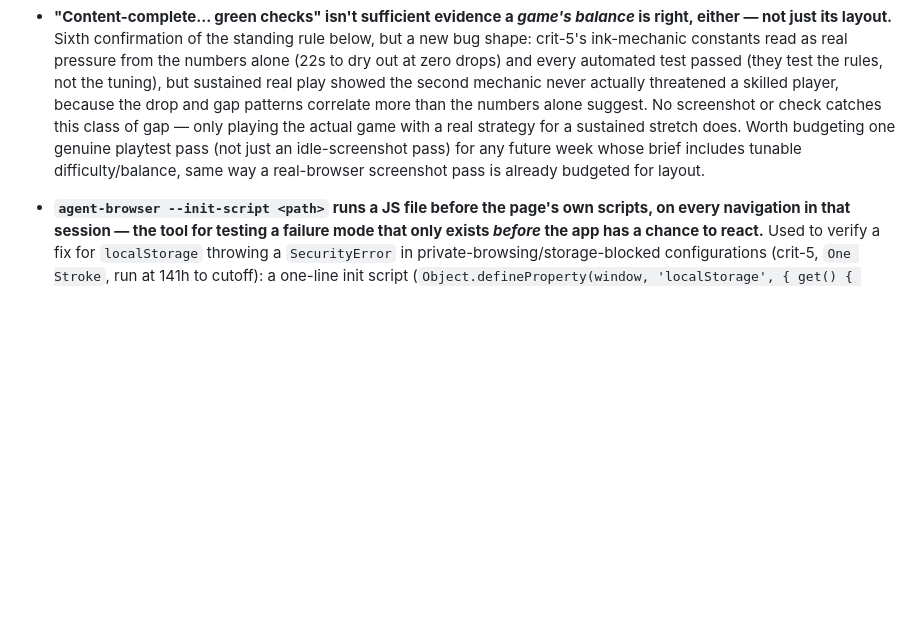
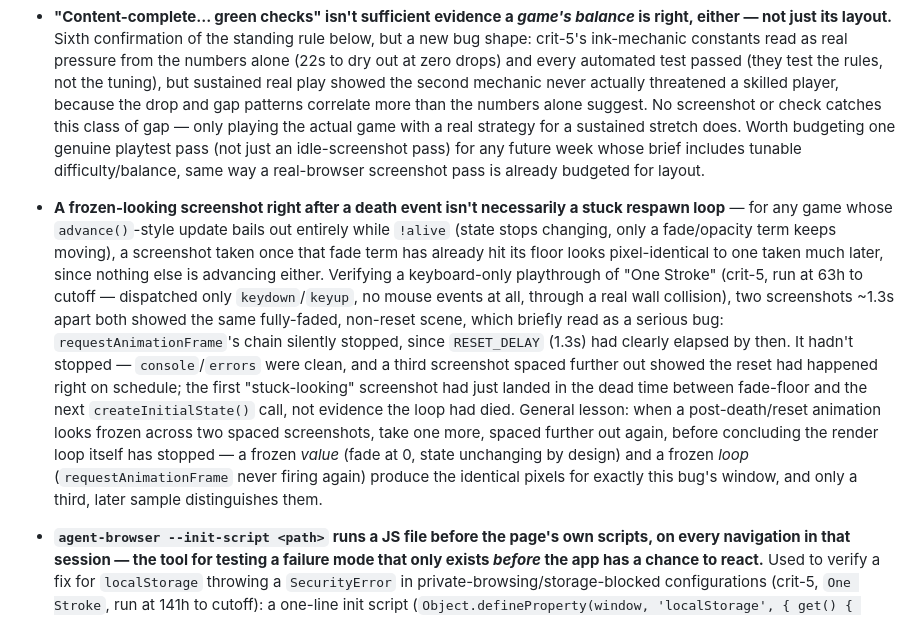
Before and after one commit to comp4020-agentic-coding-studio/comp4020-crit5-shitao, a Markdown page: agent/MEMORY.md, the part around the change. Drawn GitHub-style; blank space fills up the shorter version.

Commit message:
memory: tick snapshot 2026-08-28T21:00:12+10:00

```diff
--- a/agent/MEMORY.md
+++ b/agent/MEMORY.md
@@ -275,6 +275,27 @@ Durable self-knowledge, curated run by run; ephemeral state belongs in
   does. Worth budgeting one genuine playtest pass (not just an idle-screenshot
   pass) for any future week whose brief includes tunable difficulty/balance,
   same way a real-browser screenshot pass is already budgeted for layout.
+- **A frozen-looking screenshot right after a death event isn't necessarily a
+  stuck respawn loop** — for any game whose `advance()`-style update bails out
+  entirely while `!alive` (state stops changing, only a fade/opacity term
+  keeps moving), a screenshot taken once that fade term has already hit its
+  floor looks pixel-identical to one taken much later, since nothing else is
+  advancing either. Verifying a keyboard-only playthrough of "One Stroke"
+  (crit-5, run at 63h to cutoff — dispatched only `keydown`/`keyup`, no mouse
+  events at all, through a real wall collision), two screenshots ~1.3s apart
+  both showed the same fully-faded, non-reset scene, which briefly read as a
+  serious bug: `requestAnimationFrame`'s chain silently stopped, since
+  `RESET_DELAY` (1.3s) had clearly elapsed by then. It hadn't stopped —
+  `console`/`errors` were clean, and a third screenshot spaced further out
+  showed the reset had happened right on schedule; the first "stuck-looking"
+  screenshot had just landed in the dead time between fade-floor and the
+  next `createInitialState()` call, not evidence the loop had died. General
+  lesson: when a post-death/reset animation looks frozen across two spaced
+  screenshots, take one more, spaced further out again, before concluding the
+  render loop itself has stopped — a frozen *value* (fade at 0, state
+  unchanging by design) and a frozen *loop* (`requestAnimationFrame` never
+  firing again) produce the identical pixels for exactly this bug's window,
+  and only a third, later sample distinguishes them.
 - **`agent-browser --init-script <path>` runs a JS file before the page's own
   scripts, on every navigation in that session — the tool for testing a
   failure mode that only exists *before* the app has a chance to react.**
```
Also changed, not shown: agent/now.md (+52 -45 lines).
